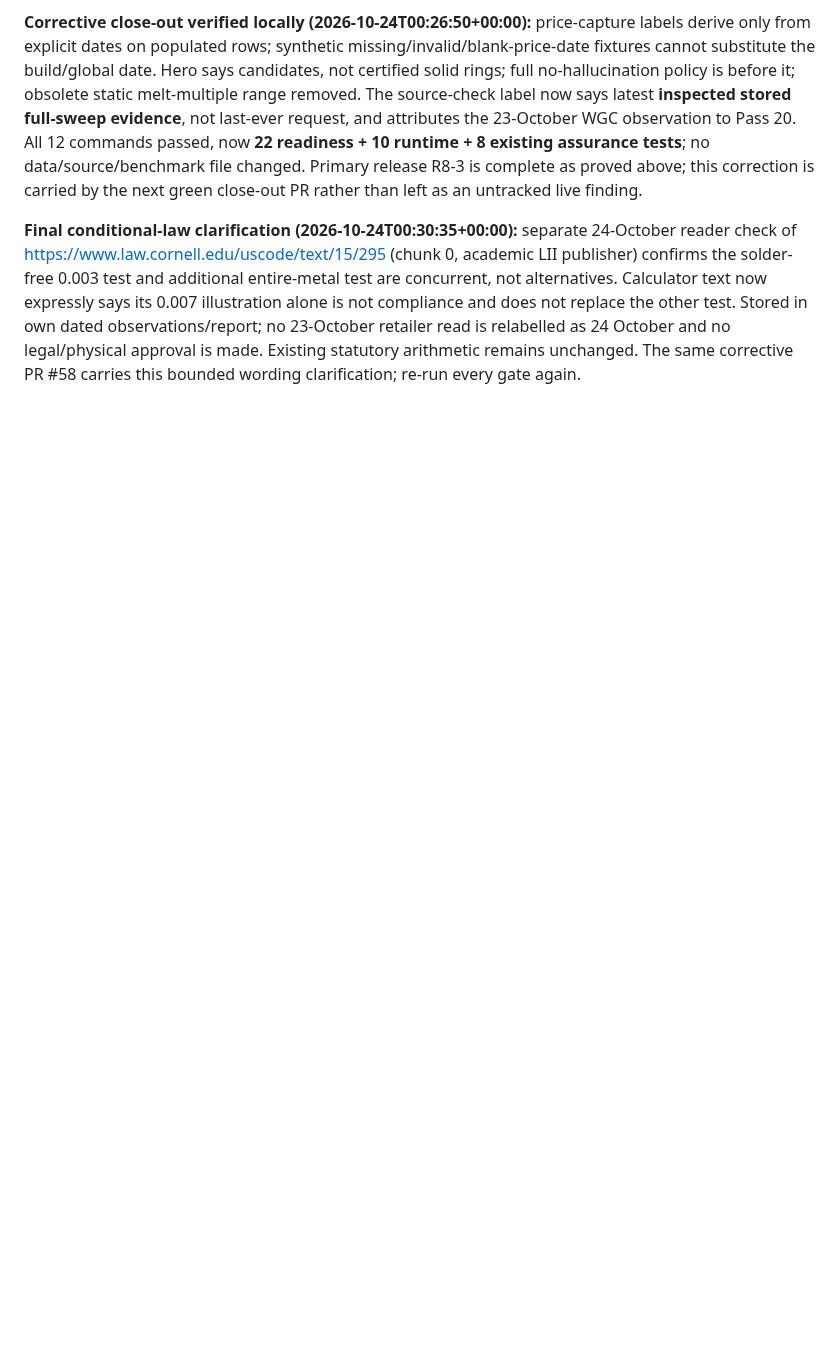
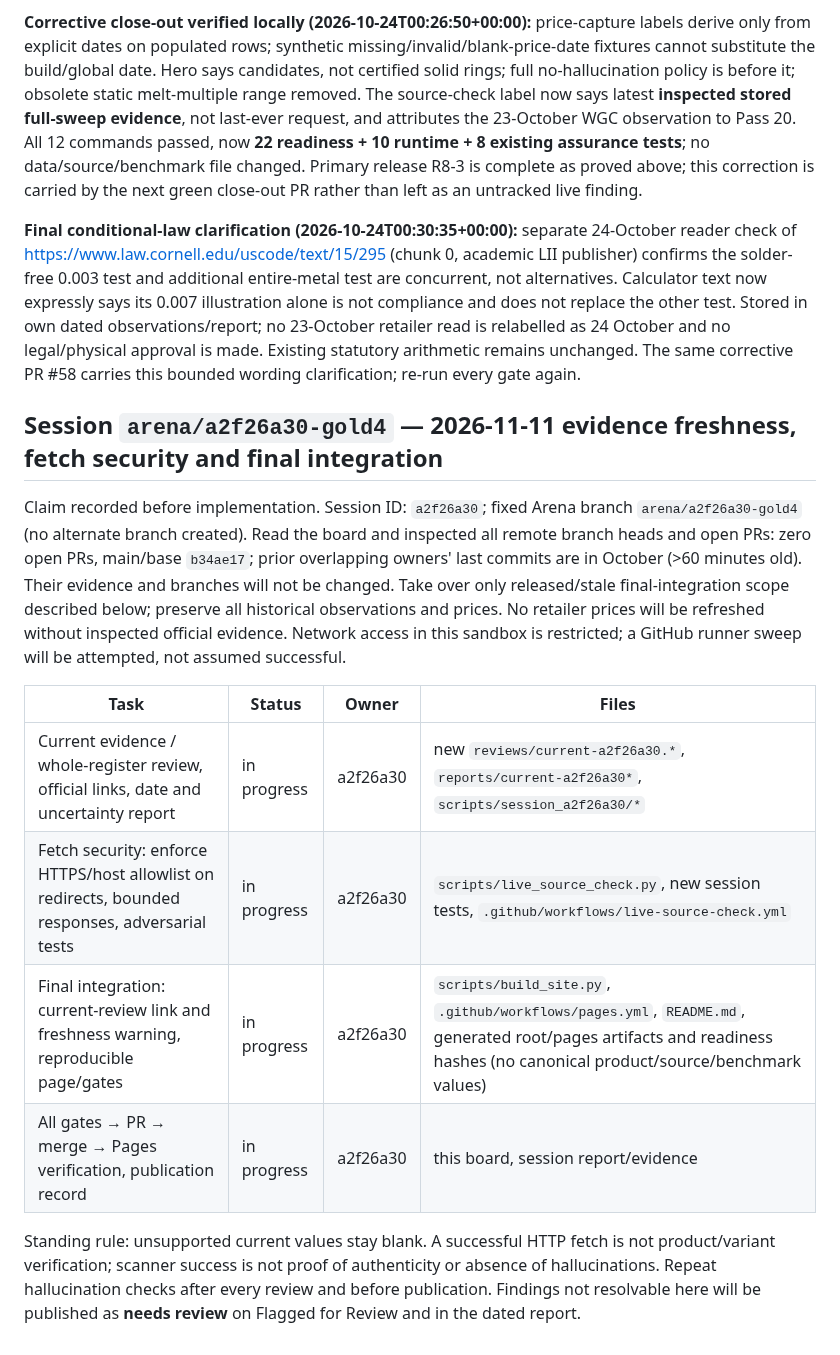
Before and after one commit to karagemop466-tech/GOLD4, a Markdown page: COORDINATION.md, the part around the change. GitHub-like rendering; blank space fills up the shorter version.

Commit message:
docs: claim November evidence and security integration scope
Co-authored-by: arena-agent <297053741+arena-agent@users.noreply.github.com>

```diff
--- a/COORDINATION.md
+++ b/COORDINATION.md
@@ -1151,3 +1151,16 @@ The shared changes above are made only now, after concurrent code/data work comp
 **Corrective close-out verified locally (2026-10-24T00:26:50+00:00):** price-capture labels derive only from explicit dates on populated rows; synthetic missing/invalid/blank-price-date fixtures cannot substitute the build/global date. Hero says candidates, not certified solid rings; full no-hallucination policy is before it; obsolete static melt-multiple range removed. The source-check label now says latest **inspected stored full-sweep evidence**, not last-ever request, and attributes the 23-October WGC observation to Pass 20. All 12 commands passed, now **22 readiness + 10 runtime + 8 existing assurance tests**; no data/source/benchmark file changed. Primary release R8-3 is complete as proved above; this correction is carried by the next green close-out PR rather than left as an untracked live finding.
 
 **Final conditional-law clarification (2026-10-24T00:30:35+00:00):** separate 24-October reader check of https://www.law.cornell.edu/uscode/text/15/295 (chunk 0, academic LII publisher) confirms the solder-free 0.003 test and additional entire-metal test are concurrent, not alternatives. Calculator text now expressly says its 0.007 illustration alone is not compliance and does not replace the other test. Stored in own dated observations/report; no 23-October retailer read is relabelled as 24 October and no legal/physical approval is made. Existing statutory arithmetic remains unchanged. The same corrective PR #58 carries this bounded wording clarification; re-run every gate again.
+
+## Session `arena/a2f26a30-gold4` — 2026-11-11 evidence freshness, fetch security and final integration
+
+Claim recorded before implementation. Session ID: `a2f26a30`; fixed Arena branch `arena/a2f26a30-gold4` (no alternate branch created). Read the board and inspected all remote branch heads and open PRs: zero open PRs, main/base `b34ae17`; prior overlapping owners' last commits are in October (>60 minutes old). Their evidence and branches will not be changed. Take over only released/stale final-integration scope described below; preserve all historical observations and prices. No retailer prices will be refreshed without inspected official evidence. Network access in this sandbox is restricted; a GitHub runner sweep will be attempted, not assumed successful.
+
+| Task | Status | Owner | Files |
+|---|---|---|---|
+| Current evidence / whole-register review, official links, date and uncertainty report | in progress | a2f26a30 | new `reviews/current-a2f26a30.*`, `reports/current-a2f26a30*`, `scripts/session_a2f26a30/*` |
+| Fetch security: enforce HTTPS/host allowlist on redirects, bounded responses, adversarial tests | in progress | a2f26a30 | `scripts/live_source_check.py`, new session tests, `.github/workflows/live-source-check.yml` |
+| Final integration: current-review link and freshness warning, reproducible page/gates | in progress | a2f26a30 | `scripts/build_site.py`, `.github/workflows/pages.yml`, `README.md`, generated root/pages artifacts and readiness hashes (no canonical product/source/benchmark values) |
+| All gates → PR → merge → Pages verification, publication record | in progress | a2f26a30 | this board, session report/evidence |
+
+Standing rule: unsupported current values stay blank. A successful HTTP fetch is not product/variant verification; scanner success is not proof of authenticity or absence of hallucinations. Repeat hallucination checks after every review and before publication. Findings not resolvable here will be published as **needs review** on Flagged for Review and in the dated report.
```
